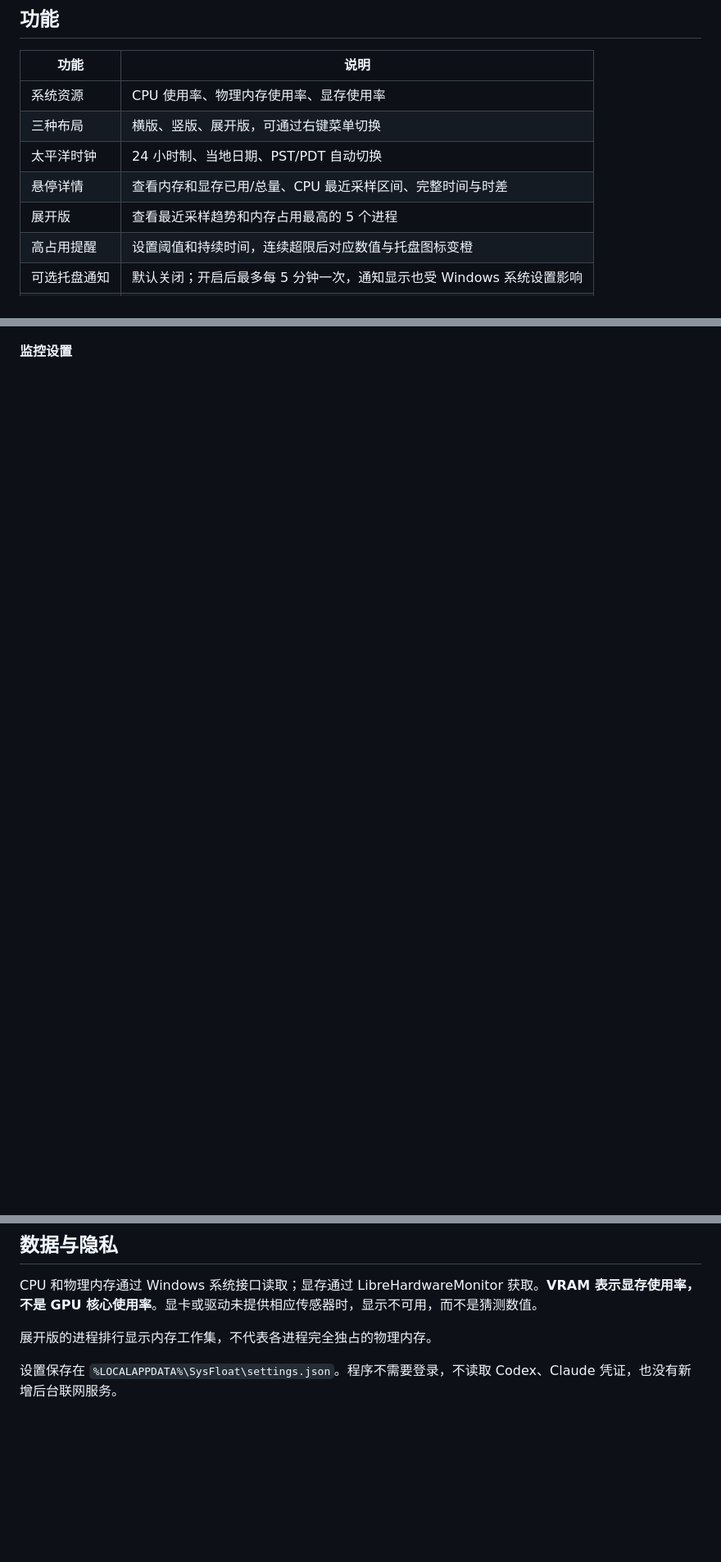
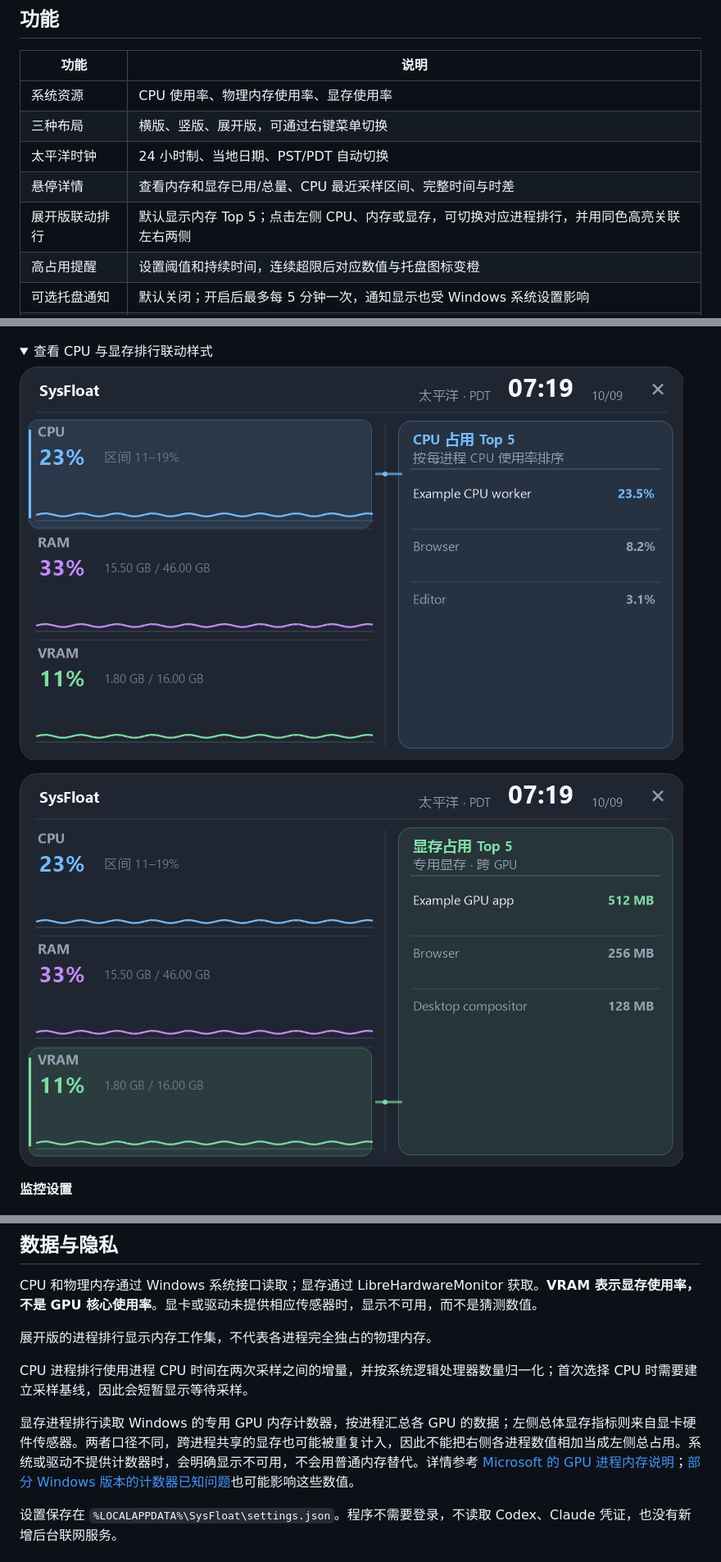
Before and after one commit to knownothing20/SysFloat, a Markdown page: README.md, 3 parts joined by grey strips. Shown at 82% size. GitHub-like rendering; pictures changed too: docs/images/expanded-cpu.png (added), docs/images/expanded-vram.png (added), docs/images/expanded.png; folded sections open; blank space fills up the shorter version.

```diff
--- a/README.md
+++ b/README.md
@@ -28,7 +28,7 @@
 | 三种布局 | 横版、竖版、展开版，可通过右键菜单切换 |
 | 太平洋时钟 | 24 小时制、当地日期、PST/PDT 自动切换 |
 | 悬停详情 | 查看内存和显存已用/总量、CPU 最近采样区间、完整时间与时差 |
-| 展开版 | 查看最近采样趋势和内存占用最高的 5 个进程 |
+| 展开版联动排行 | 默认显示内存 Top 5；点击左侧 CPU、内存或显存，可切换对应进程排行，并用同色高亮关联左右两侧 |
 | 高占用提醒 | 设置阈值和持续时间，连续超限后对应数值与托盘图标变橙 |
 | 可选托盘通知 | 默认关闭；开启后最多每 5 分钟一次，通知显示也受 Windows 系统设置影响 |
 | 省资源模式 | 可选 1、3、5 秒采样；普通模式每秒采样 |
@@ -49,6 +49,15 @@
 
 ![展开版：资源趋势和进程内存排行](docs/images/expanded.png)
 
+<details>
+<summary>查看 CPU 与显存排行联动样式</summary>
+
+![CPU 进程排行](docs/images/expanded-cpu.png)
+
+![显存进程排行](docs/images/expanded-vram.png)
+
+</details>
+
 **监控设置**
 
 <img src="docs/images/monitoring-settings.png" alt="监控设置：采样间隔和高占用提醒" width="520" />
@@ -83,6 +93,10 @@
 CPU 和物理内存通过 Windows 系统接口读取；显存通过 LibreHardwareMonitor 获取。**VRAM 表示显存使用率，不是 GPU 核心使用率**。显卡或驱动未提供相应传感器时，显示不可用，而不是猜测数值。
 
 展开版的进程排行显示内存工作集，不代表各进程完全独占的物理内存。
+
+CPU 进程排行使用进程 CPU 时间在两次采样之间的增量，并按系统逻辑处理器数量归一化；首次选择 CPU 时需要建立采样基线，因此会短暂显示等待采样。
+
+显存进程排行读取 Windows 的专用 GPU 内存计数器，按进程汇总各 GPU 的数据；左侧总体显存指标则来自显卡硬件传感器。两者口径不同，跨进程共享的显存也可能被重复计入，因此不能把右侧各进程数值相加当成左侧总占用。系统或驱动不提供计数器时，会明确显示不可用，不会用普通内存替代。详情参考 [Microsoft 的 GPU 进程内存说明](https://devblogs.microsoft.com/directx/gpus-in-the-task-manager/)；[部分 Windows 版本的计数器已知问题](https://learn.microsoft.com/en-us/troubleshoot/windows-client/performance/gpu-process-memory-counters-report-wrong-value)也可能影响这些数值。
 
 设置保存在 `%LOCALAPPDATA%\SysFloat\settings.json`。程序不需要登录，不读取 Codex、Claude 凭证，也没有新增后台联网服务。
 
```
Also changed, not shown: other parts of README.md (+2 -1 lines), docs/release-v1.0.1.md (added, +26 -0 lines), docs/images/vertical.png, 10 other files.
